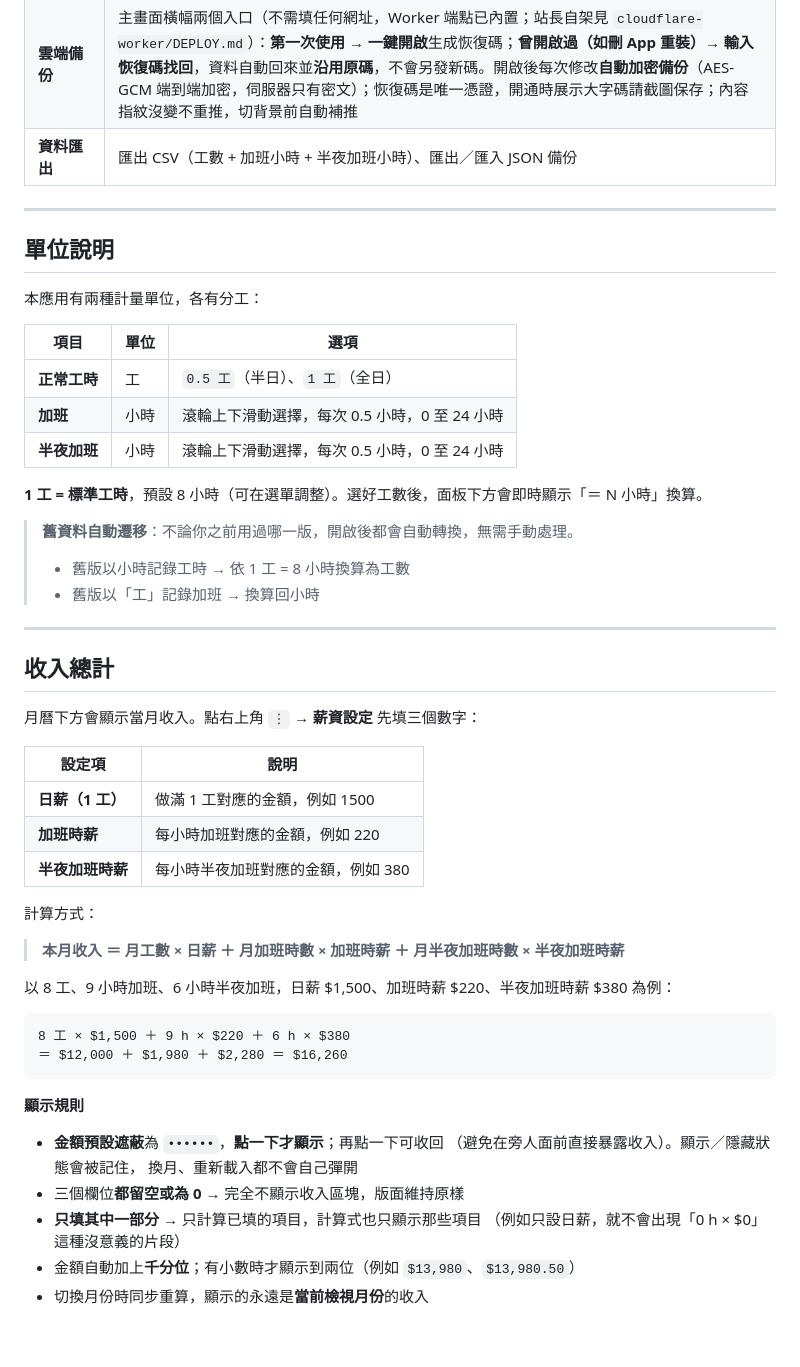
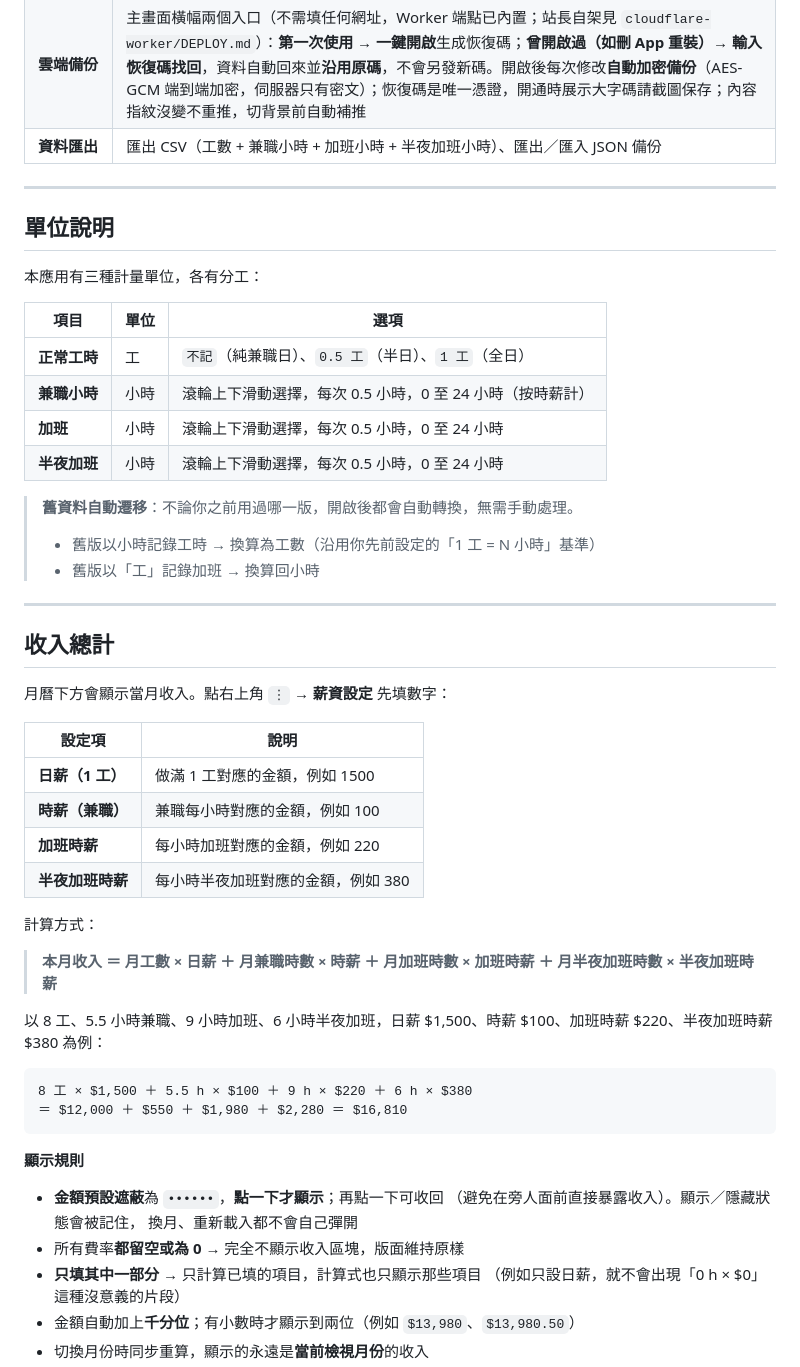
Before and after one commit to ValtaLab/worktime-calendar, a Markdown page: README.md, the part around one of its changes. GitHub-like rendering; blank space fills up the shorter version.

````diff
--- a/README.md
+++ b/README.md
@@ -37,47 +37,47 @@
 | **可安裝** | 完整 Web App Manifest，加到主畫面後如原生 App |
 | **深色模式** | 跟隨系統自動切換 |
 | **雲端備份** | 主畫面橫幅兩個入口（不需填任何網址，Worker 端點已內置；站長自架見 `cloudflare-worker/DEPLOY.md`）：**第一次使用 → 一鍵開啟**生成恢復碼；**曾開啟過（如刪 App 重裝）→ 輸入恢復碼找回**，資料自動回來並**沿用原碼**，不會另發新碼。開啟後每次修改**自動加密備份**（AES-GCM 端到端加密，伺服器只有密文）；恢復碼是唯一憑證，開通時展示大字碼請截圖保存；內容指紋沒變不重推，切背景前自動補推 |
-| **資料匯出** | 匯出 CSV（工數 + 加班小時 + 半夜加班小時）、匯出／匯入 JSON 備份 |
+| **資料匯出** | 匯出 CSV（工數 + 兼職小時 + 加班小時 + 半夜加班小時）、匯出／匯入 JSON 備份 |
 
 ---
 
 ## 單位說明
 
-本應用有兩種計量單位，各有分工：
+本應用有三種計量單位，各有分工：
 
 | 項目 | 單位 | 選項 |
 | --- | --- | --- |
-| **正常工時** | 工 | `0.5 工`（半日）、`1 工`（全日） |
+| **正常工時** | 工 | `不記`（純兼職日）、`0.5 工`（半日）、`1 工`（全日） |
+| **兼職小時** | 小時 | 滾輪上下滑動選擇，每次 0.5 小時，0 至 24 小時（按時薪計） |
 | **加班** | 小時 | 滾輪上下滑動選擇，每次 0.5 小時，0 至 24 小時 |
 | **半夜加班** | 小時 | 滾輪上下滑動選擇，每次 0.5 小時，0 至 24 小時 |
 
-**1 工 = 標準工時**，預設 8 小時（可在選單調整）。選好工數後，面板下方會即時顯示「＝ N 小時」換算。
-
 > **舊資料自動遷移**：不論你之前用過哪一版，開啟後都會自動轉換，無需手動處理。
-> - 舊版以小時記錄工時 → 依 1 工 = 8 小時換算為工數
+> - 舊版以小時記錄工時 → 換算為工數（沿用你先前設定的「1 工 = N 小時」基準）
 > - 舊版以「工」記錄加班 → 換算回小時
 
 ---
 
 ## 收入總計
 
-月曆下方會顯示當月收入。點右上角 `⋮` → **薪資設定** 先填三個數字：
+月曆下方會顯示當月收入。點右上角 `⋮` → **薪資設定** 先填數字：
 
 | 設定項 | 說明 |
 | --- | --- |
 | **日薪（1 工）** | 做滿 1 工對應的金額，例如 1500 |
+| **時薪（兼職）** | 兼職每小時對應的金額，例如 100 |
 | **加班時薪** | 每小時加班對應的金額，例如 220 |
 | **半夜加班時薪** | 每小時半夜加班對應的金額，例如 380 |
 
 計算方式：
 
-> **本月收入 ＝ 月工數 × 日薪 ＋ 月加班時數 × 加班時薪 ＋ 月半夜加班時數 × 半夜加班時薪**
+> **本月收入 ＝ 月工數 × 日薪 ＋ 月兼職時數 × 時薪 ＋ 月加班時數 × 加班時薪 ＋ 月半夜加班時數 × 半夜加班時薪**
 
-以 8 工、9 小時加班、6 小時半夜加班，日薪 $1,500、加班時薪 $220、半夜加班時薪 $380 為例：
+以 8 工、5.5 小時兼職、9 小時加班、6 小時半夜加班，日薪 $1,500、時薪 $100、加班時薪 $220、半夜加班時薪 $380 為例：
 
 ```
-8 工 × $1,500 ＋ 9 h × $220 ＋ 6 h × $380
-＝ $12,000 ＋ $1,980 ＋ $2,280 ＝ $16,260
+8 工 × $1,500 ＋ 5.5 h × $100 ＋ 9 h × $220 ＋ 6 h × $380
+＝ $12,000 ＋ $550 ＋ $1,980 ＋ $2,280 ＝ $16,810
 ```
 
 **顯示規則**
@@ -85,7 +85,7 @@
 - **金額預設遮蔽**為 `••••••`，**點一下才顯示**；再點一下可收回
   （避免在旁人面前直接暴露收入）。顯示／隱藏狀態會被記住，
   換月、重新載入都不會自己彈開
-- 三個欄位**都留空或為 0** → 完全不顯示收入區塊，版面維持原樣
+- 所有費率**都留空或為 0** → 完全不顯示收入區塊，版面維持原樣
 - **只填其中一部分** → 只計算已填的項目，計算式也只顯示那些項目
   （例如只設日薪，就不會出現「0 h × $0」這種沒意義的片段）
 - 金額自動加上**千分位**；有小數時才顯示到兩位（例如 `$13,980`、`$13,980.50`）
````
Also changed, not shown: other parts of README.md (+4 -4 lines), screenshots/v126-cells.png (added), screenshots/v126-drawer.png (added), screenshots/v126-editor.png (added), screenshots/v126-income.png (added), 6 other files.
